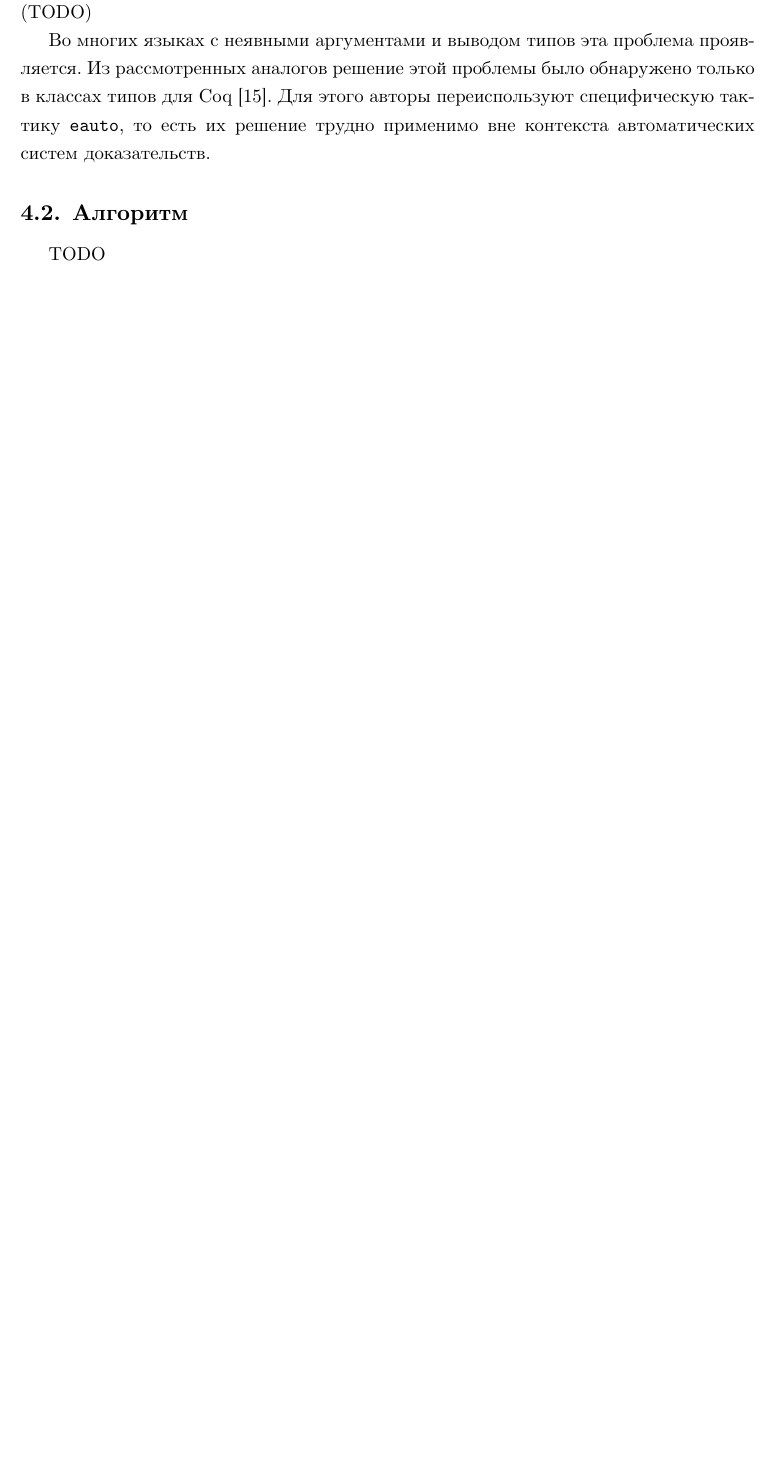
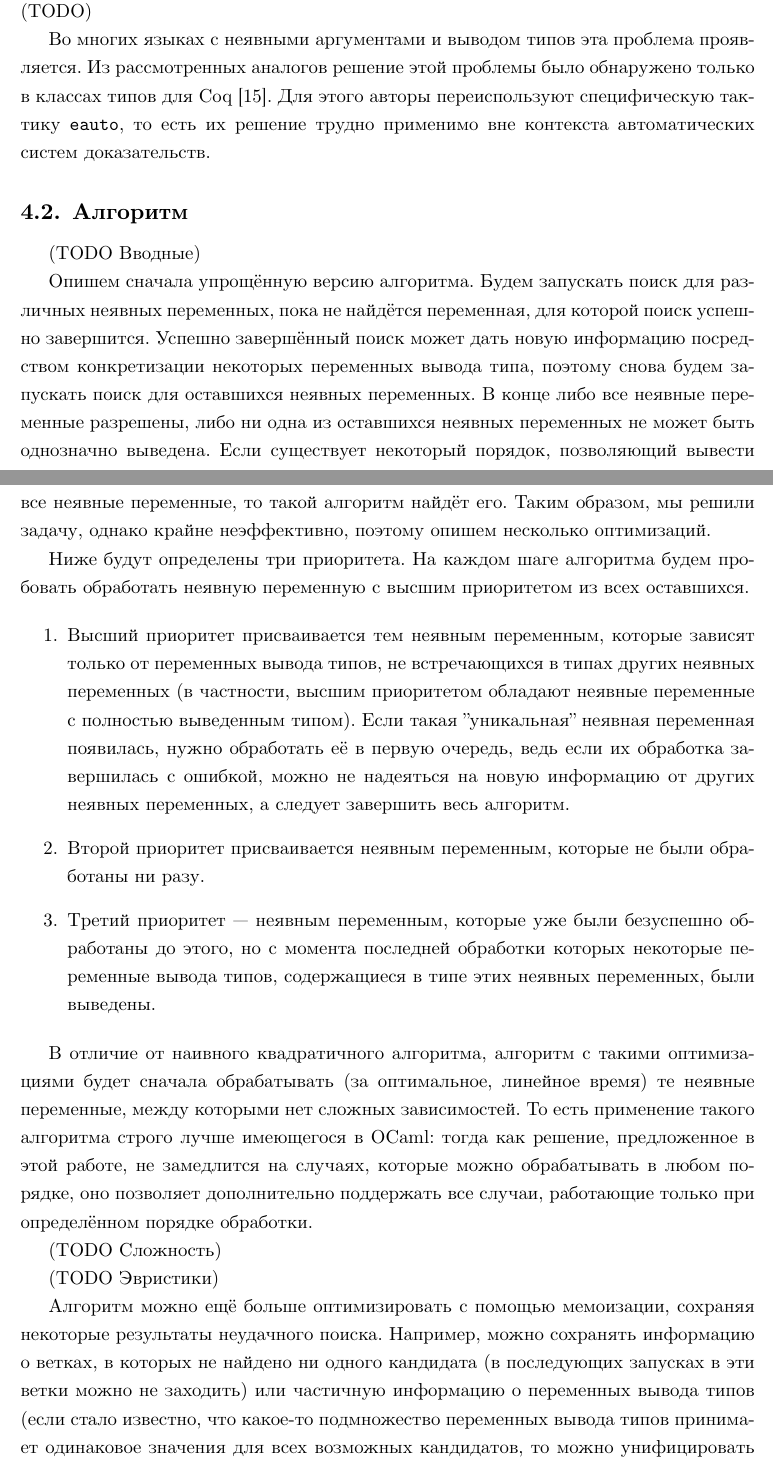
Before and after one commit to trilis/bachelor-diploma, a LaTeX thesis (text/diploma.tex, which reads text/sections/3.tex): part of page 23 of 26 before the commit and two parts of pages 23 and 24 of 28 after it, the two joined at a grey line, cut so that both start at the same text, the shorter picture padded with empty space. Compiled offline with XeLaTeX.

Commit message:
progress

```diff
--- a/text/sections/3.tex
+++ b/text/sections/3.tex
@@ -48,7 +50,27 @@ print_float ((1 + 1.1) + 2.5);;
 
 \subsection{Алгоритм}
 
-TODO
+(TODO Вводные)
+
+Опишем сначала упрощённую версию алгоритма. Будем запускать поиск для различных неявных переменных, пока не найдётся переменная, для которой поиск успешно завершится. Успешно завершённый поиск может дать новую информацию посредством конкретизации некоторых переменных вывода типа, поэтому снова будем запускать поиск для оставшихся неявных переменных. В конце либо все неявные переменные разрешены, либо ни одна из оставшихся неявных переменных не может быть однозначно выведена. Если существует некоторый порядок, позволяющий вывести все неявные переменные, то такой алгоритм найдёт его. Таким образом, мы решили задачу, однако крайне неэффективно, поэтому опишем несколько оптимизаций.
+
+Ниже будут определены три приоритета. На каждом шаге алгоритма будем пробовать обработать неявную переменную с высшим приоритетом из всех оставшихся.
+
+\begin{enumerate}
+\item Высший приоритет присваивается тем неявным переменным, которые зависят только от переменных вывода типов, не встречающихся в типах других неявных переменных (в частности, высшим приоритетом обладают неявные переменные с полностью выведенным типом). Если такая "уникальная" неявная переменная появилась, нужно обработать её в первую очередь, ведь если их обработка завершилась с ошибкой, можно не надеяться на новую информацию от других неявных переменных, а следует завершить весь алгоритм.
+
+\item Второй приоритет присваивается неявным переменным, которые не были обработаны ни разу.
+
+\item Третий приоритет~--- неявным переменным, которые уже были безуспешно обработаны до этого, но с момента последней обработки которых некоторые переменные вывода типов, содержащиеся в типе этих неявных переменных, были выведены.
+\end{enumerate}
+
+В отличие от наивного квадратичного алгоритма, алгоритм с такими оптимизациями будет сначала обрабатывать (за оптимальное, линейное время) те неявные переменные, между которыми нет сложных зависимостей. То есть применение такого алгоритма строго лучше имеющегося в OCaml: тогда как решение, предложенное в этой работе, не замедлится на случаях, которые можно обрабатывать в любом порядке, оно позволяет дополнительно поддержать все случаи, работающие только при определённом порядке обработки.
+
+(TODO Сложность)
+
+(TODO Эвристики)
+
+Алгоритм можно ещё больше оптимизировать с помощью мемоизации, сохраняя некоторые результаты неудачного поиска. Например, можно сохранять информацию о ветках, в которых не найдено ни одного кандидата (в последующих запусках в эти ветки можно не заходить) или частичную информацию о переменных вывода типов (если стало известно, что какое-то подмножество переменных вывода типов принимает одинаковое значения для всех возможных кандидатов, то можно унифицировать эти переменные даже в случае безуспешного поиска). В данной работе были реализованы только самые примитивные из подобных техник, но подробное исследование мемоизации для данной задачи является интересным направлением дальнейшей работы.
 
 \subsection{Выводы и результаты по главе}
 
```
Also changed, not shown: text/sections/2.tex (+6 -4 lines), text/diploma.pdf, text/sections/3.tex (2 more changed lines).
